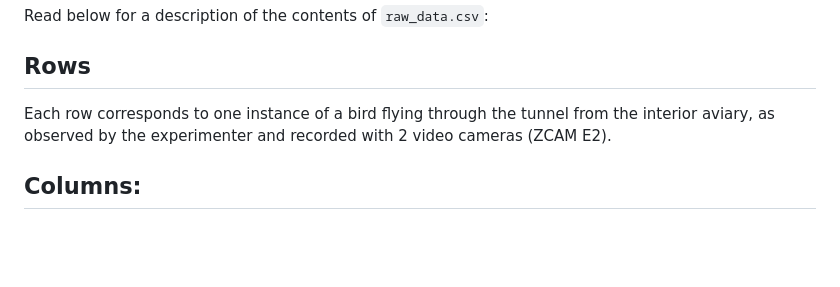
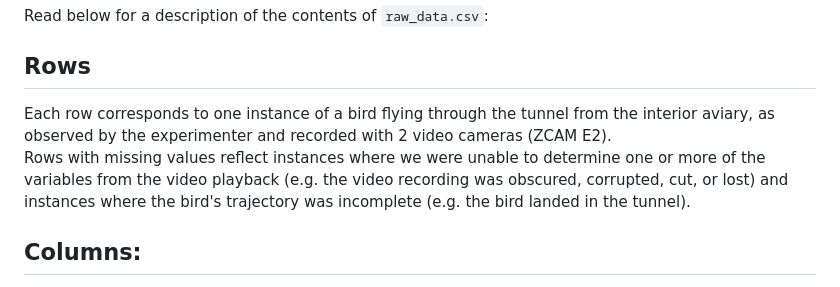
Before and after one commit to eborsi/finch_brightness_project, a Markdown page: data/raw_data_README.md, the part around the change. GitHub-like rendering; blank space fills up the shorter version.

Commit message:
added line to explain empty rows & missing values

```diff
--- a/data/raw_data_README.md
+++ b/data/raw_data_README.md
@@ -6,7 +6,8 @@
 Read below for a description of the contents of `raw_data.csv`:
 
 ## Rows
-Each row corresponds to one instance of a bird flying through the tunnel from the interior aviary, as observed by the experimenter and recorded with 2 video cameras (ZCAM E2).
+Each row corresponds to one instance of a bird flying through the tunnel from the interior aviary, as observed by the experimenter and recorded with 2 video cameras (ZCAM E2).\
+Rows with missing values reflect instances where we were unable to determine one or more of the variables from the video playback (e.g. the video recording was obscured, corrupted, cut, or lost) and instances where the bird's trajectory was incomplete (e.g. the bird landed in the tunnel).
 
 ## Columns:
 
```
